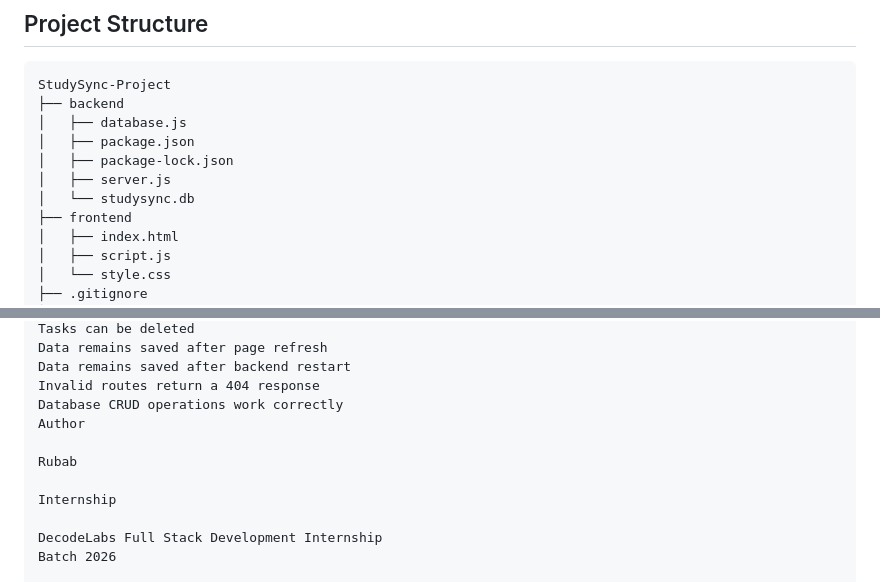
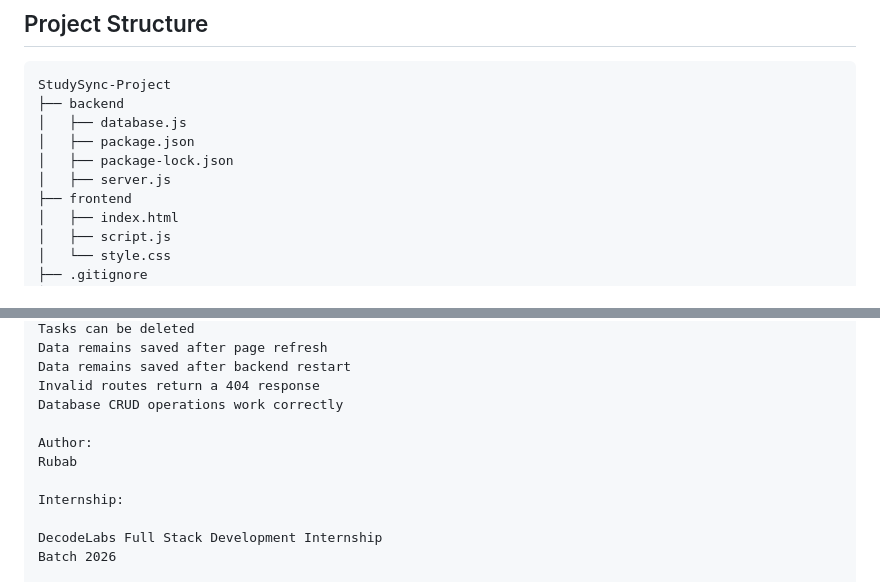
Before and after one commit to rubabtech/decodelabs_tasks, a Markdown page: README.md, 2 parts joined by grey strips. Rendered like a GitHub page.

Commit message:
Update README with author and internship details

```diff
--- a/README.md
+++ b/README.md
@@ -94,7 +94,6 @@ StudySync-Project
 │   ├── package.json
 │   ├── package-lock.json
 │   ├── server.js
-│   └── studysync.db
 ├── frontend
 │   ├── index.html
 │   ├── script.js
@@ -141,11 +140,11 @@ Data remains saved after page refresh
 Data remains saved after backend restart
 Invalid routes return a 404 response
 Database CRUD operations work correctly
-Author
 
+Author:
 Rubab
 
-Internship
+Internship:
 
 DecodeLabs Full Stack Development Internship
 Batch 2026
```
